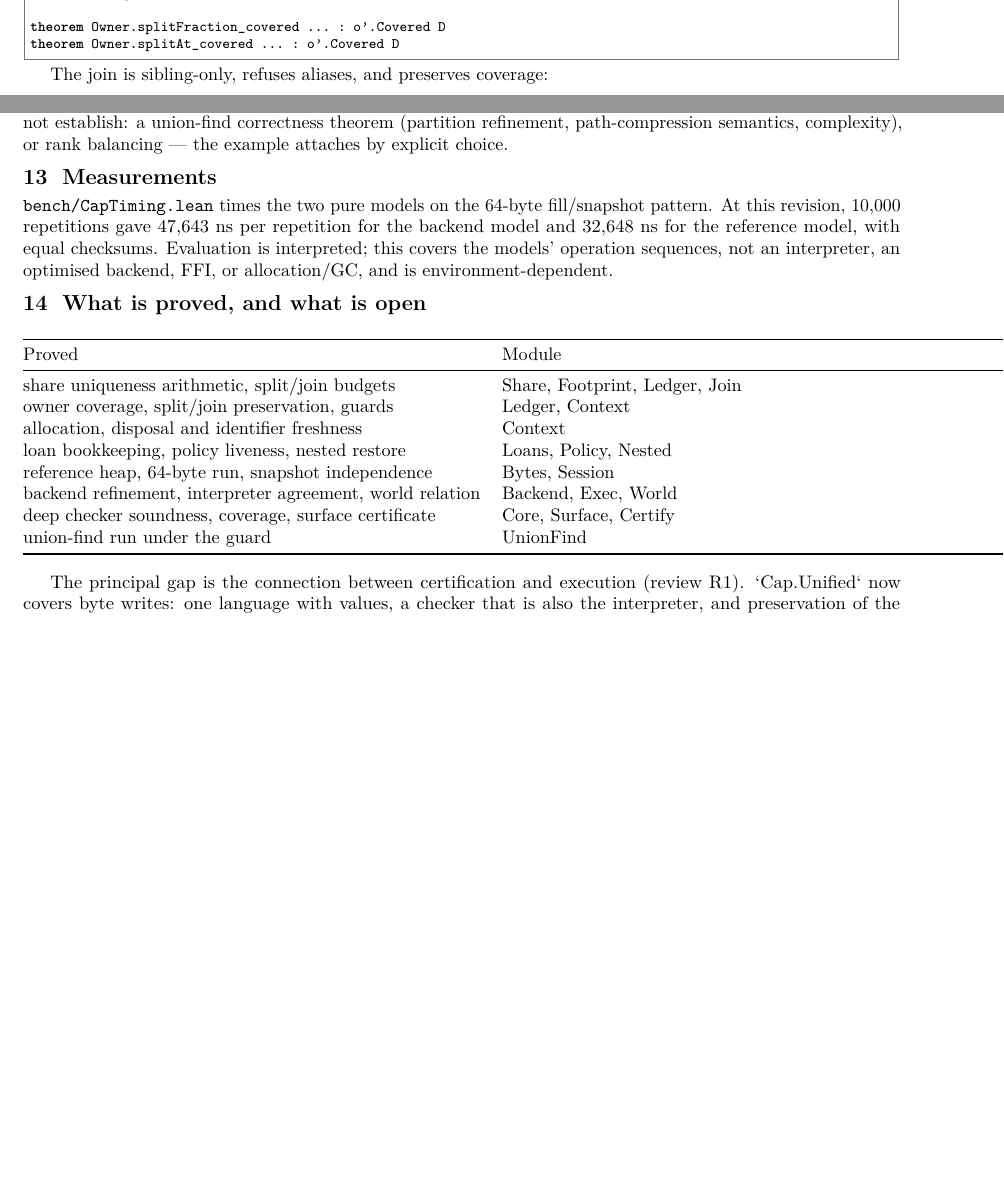
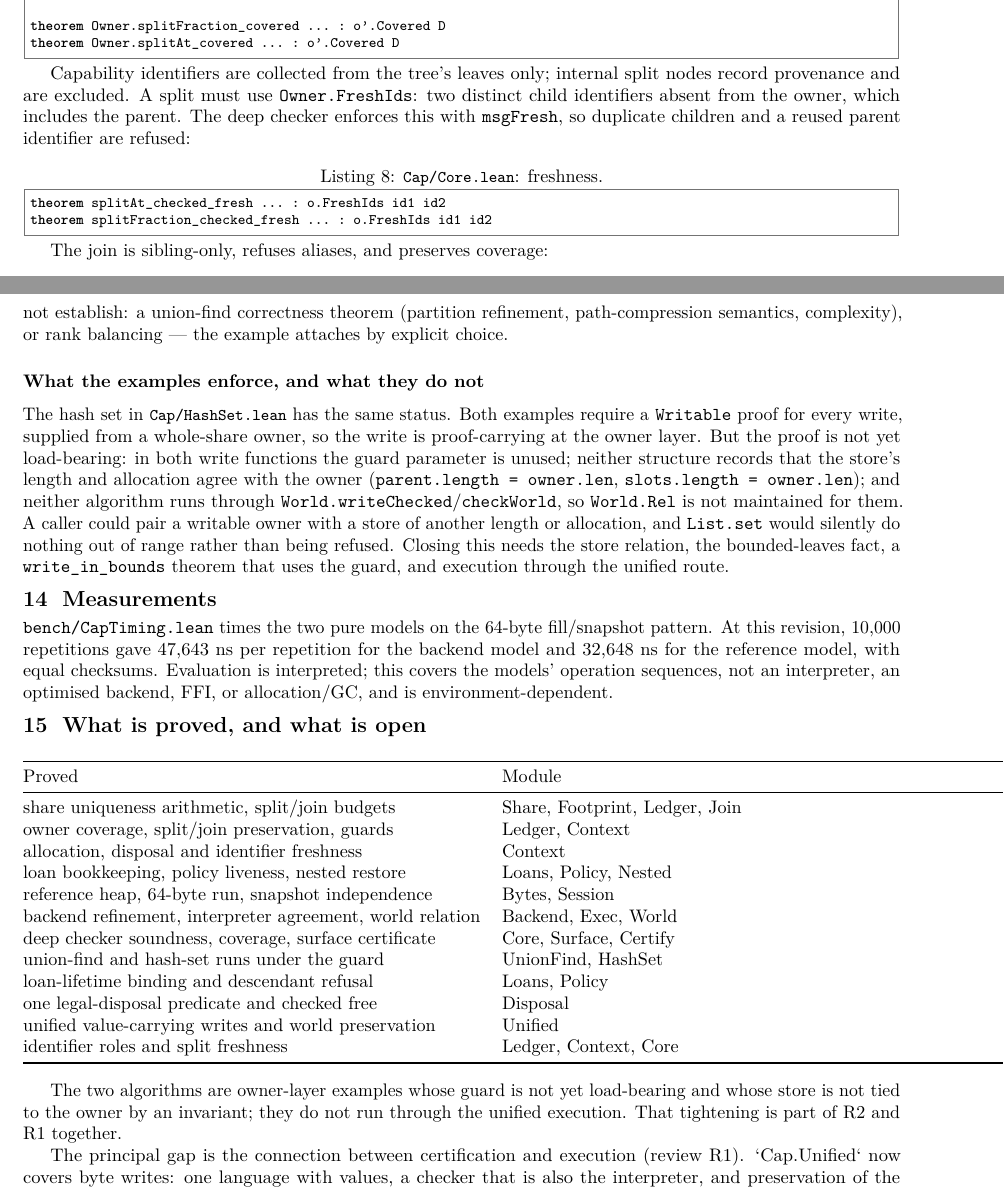
Before and after one commit to scidonia/ownership, a LaTeX document (report/capability-report.tex): two parts of pages 3 and 6 of 7 before the commit and two parts of pages 3 and 7 of 8 after it, joined at a grey line, cut so that both start at the same text, the shorter picture padded with empty space. Compiled offline with pdfLaTeX.

Commit message:
Report the review changes and the examples' discipline status
The report gains a changes-since-review table (R1 unified writes, R2 identifier roles and split freshness, R3 loan binding and descendant refusal, R4 legal disposal, validation harness, examples), the freshness facts in the ledger section, and an explicit subsection on what the union-find and hash-set examples enforce and do not: the guard is required but not yet load-bearing, no store/owner invariant, and no unified execution. The proved/open tables are updated.

```diff
--- a/report/capability-report.tex
+++ b/report/capability-report.tex
@@ -238,6 +256,17 @@ def Owner.Writable (o : Owner) (D : Nat) (id : CapId) (i : Nat) : Prop :=
 
 theorem Owner.splitFraction_covered ... : o'.Covered D
 theorem Owner.splitAt_covered ... : o'.Covered D
+\end{lstlisting}
+
+Capability identifiers are collected from the tree's leaves only; internal split
+nodes record provenance and are excluded. A split must use \texttt{Owner.FreshIds}:
+two distinct child identifiers absent from the owner, which includes the parent.
+The deep checker enforces this with \texttt{msgFresh}, so duplicate children and a
+reused parent identifier are refused:
+
+\begin{lstlisting}[caption={\file{Cap/Core.lean}: freshness.}]
+theorem splitAt_checked_fresh ... : o.FreshIds id1 id2
+theorem splitFraction_checked_fresh ... : o.FreshIds id1 id2
 \end{lstlisting}
 
 The join is sibling-only, refuses aliases, and preserves coverage:
@@ -502,6 +531,21 @@ lookups reach 0, and the arrays keep their lengths. What it does not establish:
 union-find correctness theorem (partition refinement, path-compression semantics,
 complexity), or rank balancing --- the example attaches by explicit choice.
 
+\subsection*{What the examples enforce, and what they do not}
+
+The hash set in \file{Cap/HashSet.lean} has the same status. Both examples require
+a \texttt{Writable} proof for every write, supplied from a whole-share owner, so
+the write is proof-carrying at the owner layer. But the proof is not yet
+load-bearing: in both write functions the guard parameter is unused; neither
+structure records that the store's length and allocation agree with the owner
+(\texttt{parent.length = owner.len}, \texttt{slots.length = owner.len}); and
+neither algorithm runs through \texttt{World.writeChecked}/\texttt{checkWorld}, so
+\texttt{World.Rel} is not maintained for them. A caller could pair a writable owner
+with a store of another length or allocation, and \texttt{List.set} would silently
+do nothing out of range rather than being refused. Closing this needs the store
+relation, the bounded-leaves fact, a \texttt{write\_in\_bounds} theorem that uses
+the guard, and execution through the unified route.
+
 \section{Measurements}
 
 \texttt{bench/CapTiming.lean} times the two pure models on the 64-byte
@@ -525,10 +569,18 @@ loan bookkeeping, policy liveness, nested restore & Loans, Policy, Nested \\
 reference heap, 64-byte run, snapshot independence & Bytes, Session \\
 backend refinement, interpreter agreement, world relation & Backend, Exec, World \\
 deep checker soundness, coverage, surface certificate & Core, Surface, Certify \\
-union-find run under the guard & UnionFind \\
+union-find and hash-set runs under the guard & UnionFind, HashSet \\
+loan-lifetime binding and descendant refusal & Loans, Policy \\
+one legal-disposal predicate and checked free & Disposal \\
+unified value-carrying writes and world preservation & Unified \\
+identifier roles and split freshness & Ledger, Context, Core \\
 \bottomrule
 \end{tabular}
 \end{center}
+
+The two algorithms are owner-layer examples whose guard is not yet load-bearing and
+whose store is not tied to the owner by an invariant; they do not run through the
+unified execution. That tightening is part of R2 and R1 together.
 
 The principal gap is the connection between certification and execution (review
 R1). `Cap.Unified` now covers byte writes: one language with values, a checker that
```
Also changed, not shown: report/capability-report.pdf, report/capability-report.tex (18 more changed lines).
